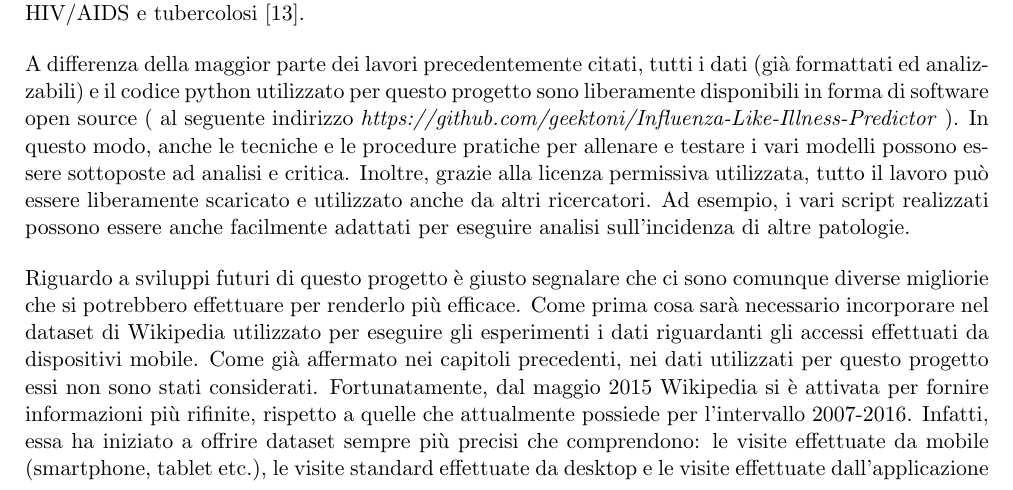
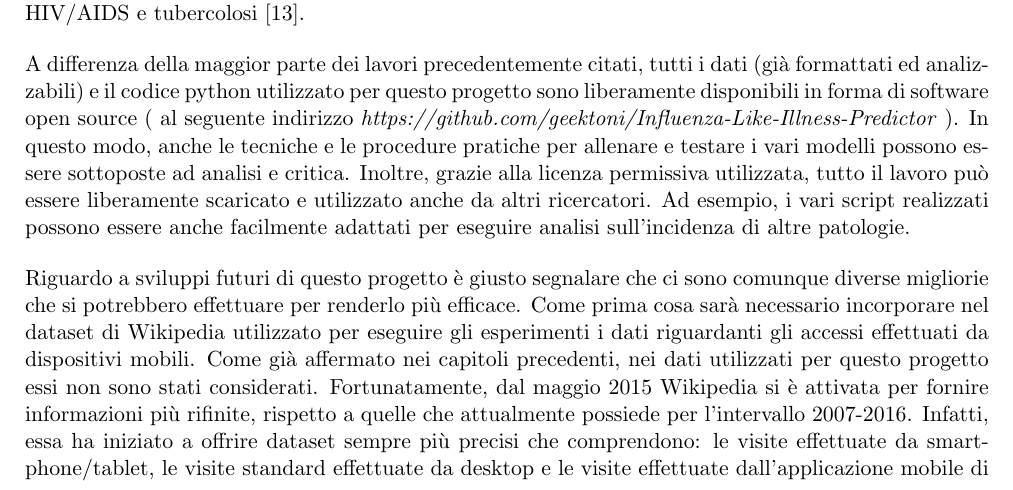
Before and after one commit to geektoni/bachelor-thesis, a LaTeX thesis (detoni_giovanni_LT_informatica_2017.tex, which reads conclusioni.tex): part of page 18 of 23, cut so that both start at the same text. Compiled offline with pdfLaTeX.

Commit message:
Replace all "mobile" with "mobili" and update appendix graphs.

```diff
--- a/conclusioni.tex
+++ b/conclusioni.tex
@@ -44,11 +44,11 @@ analisi sull'incidenza di altre patologie.
 
 Riguardo a sviluppi futuri di questo progetto è giusto segnalare che ci sono comunque diverse migliorie che si potrebbero
 effettuare per renderlo più efficace. Come prima cosa sarà necessario incorporare nel dataset di
-Wikipedia utilizzato per eseguire gli esperimenti i dati riguardanti gli accessi effettuati da dispositivi mobile.
+Wikipedia utilizzato per eseguire gli esperimenti i dati riguardanti gli accessi effettuati da dispositivi mobili.
 Come già affermato nei capitoli precedenti, nei dati utilizzati per questo progetto essi non sono stati considerati.
 Fortunatamente, dal maggio 2015 Wikipedia si è attivata per fornire informazioni più rifinite, rispetto a quelle che
 attualmente possiede per l'intervallo 2007-2016. Infatti, essa ha iniziato a offrire dataset sempre più precisi che
-comprendono: le visite effettuate da mobile (smartphone, tablet etc.), le visite standard effettuate da desktop e le visite
+comprendono: le visite effettuate da smartphone/tablet, le visite standard effettuate da desktop e le visite
 effettuate dall'applicazione mobile di Wikipedia. Viene effettuata anche un'attività di filtraggio per eliminare tutto quel
 traffico non umano che è presente sulle voci di Wikipedia (spider, crawlers etc.). L'utilizzo di un dataset più raffinato e
 meno "rumoroso" migliorerebbe sicuramente le prestazioni e ridurrebbe le imprecisione dei modelli.
```
Also changed, not shown: capitolo1.tex (+2 -2 lines), capitolo3.tex (+1 -1 lines), graphs/appendix_linear_2008-2010.png, graphs/appendix_linear_2010-2013.png, graphs/appendix_linear_2013-2016.png, graphs/appendix_poisson_2008-2010.png, graphs/appendix_poisson_2010-2013.png, graphs/appendix_poisson_2013-2016.png.
